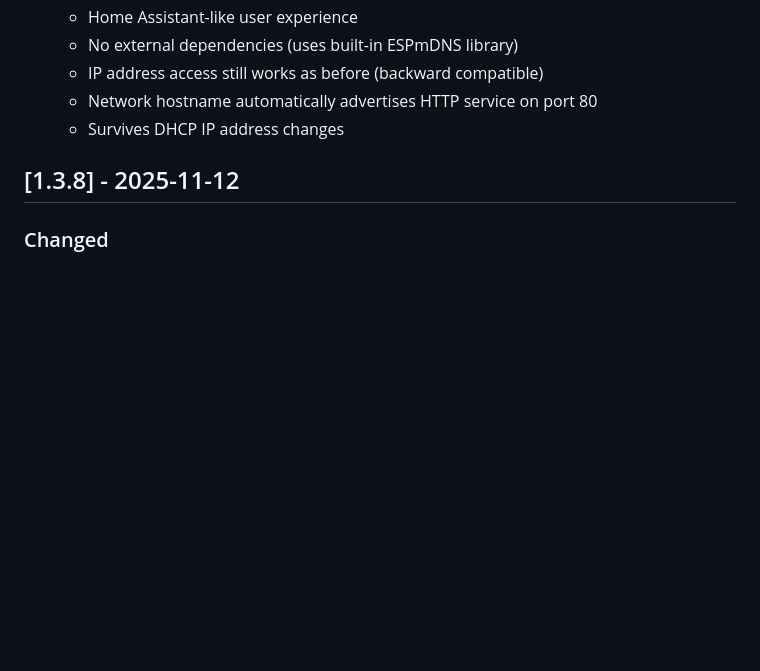
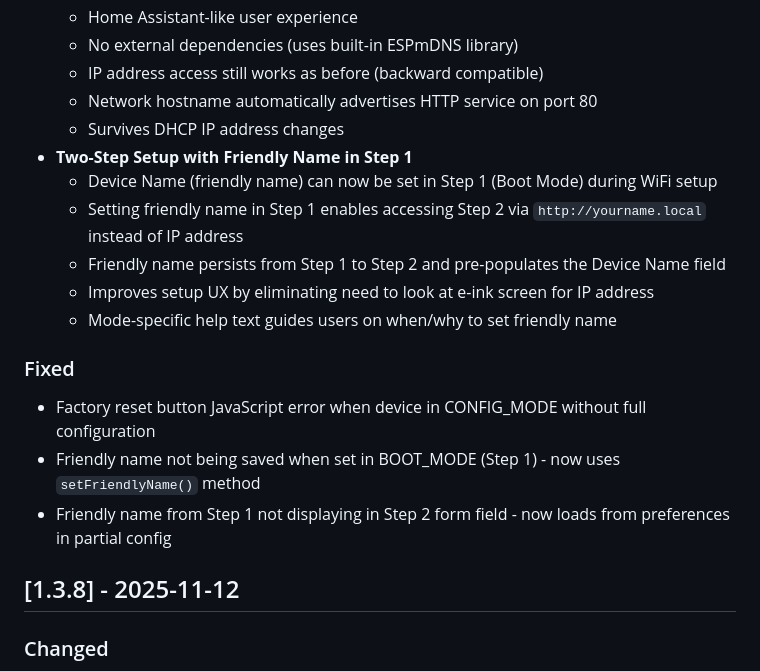
Before and after one commit to jantielens/inkplate-dashboard, a Markdown page: CHANGELOG.md, the part around the change. GitHub-like rendering; blank space fills up the shorter version.

Commit message:
docs: Update CHANGELOG.md with all features and fixes in v1.4.0
Added missing entries for:
- Two-step setup with friendly name in Step 1
- Bug fixes (factory reset button, friendly name saving, form display)

Ensures CHANGELOG accurately reflects all changes in PR #91

```diff
--- a/CHANGELOG.md
+++ b/CHANGELOG.md
@@ -19,6 +19,17 @@
   - IP address access still works as before (backward compatible)
   - Network hostname automatically advertises HTTP service on port 80
   - Survives DHCP IP address changes
+- **Two-Step Setup with Friendly Name in Step 1**
+  - Device Name (friendly name) can now be set in Step 1 (Boot Mode) during WiFi setup
+  - Setting friendly name in Step 1 enables accessing Step 2 via `http://yourname.local` instead of IP address
+  - Friendly name persists from Step 1 to Step 2 and pre-populates the Device Name field
+  - Improves setup UX by eliminating need to look at e-ink screen for IP address
+  - Mode-specific help text guides users on when/why to set friendly name
+
+### Fixed
+- Factory reset button JavaScript error when device in CONFIG_MODE without full configuration
+- Friendly name not being saved when set in BOOT_MODE (Step 1) - now uses `setFriendlyName()` method
+- Friendly name from Step 1 not displaying in Step 2 form field - now loads from preferences in partial config
 
 ## [1.3.8] - 2025-11-12
 
```
